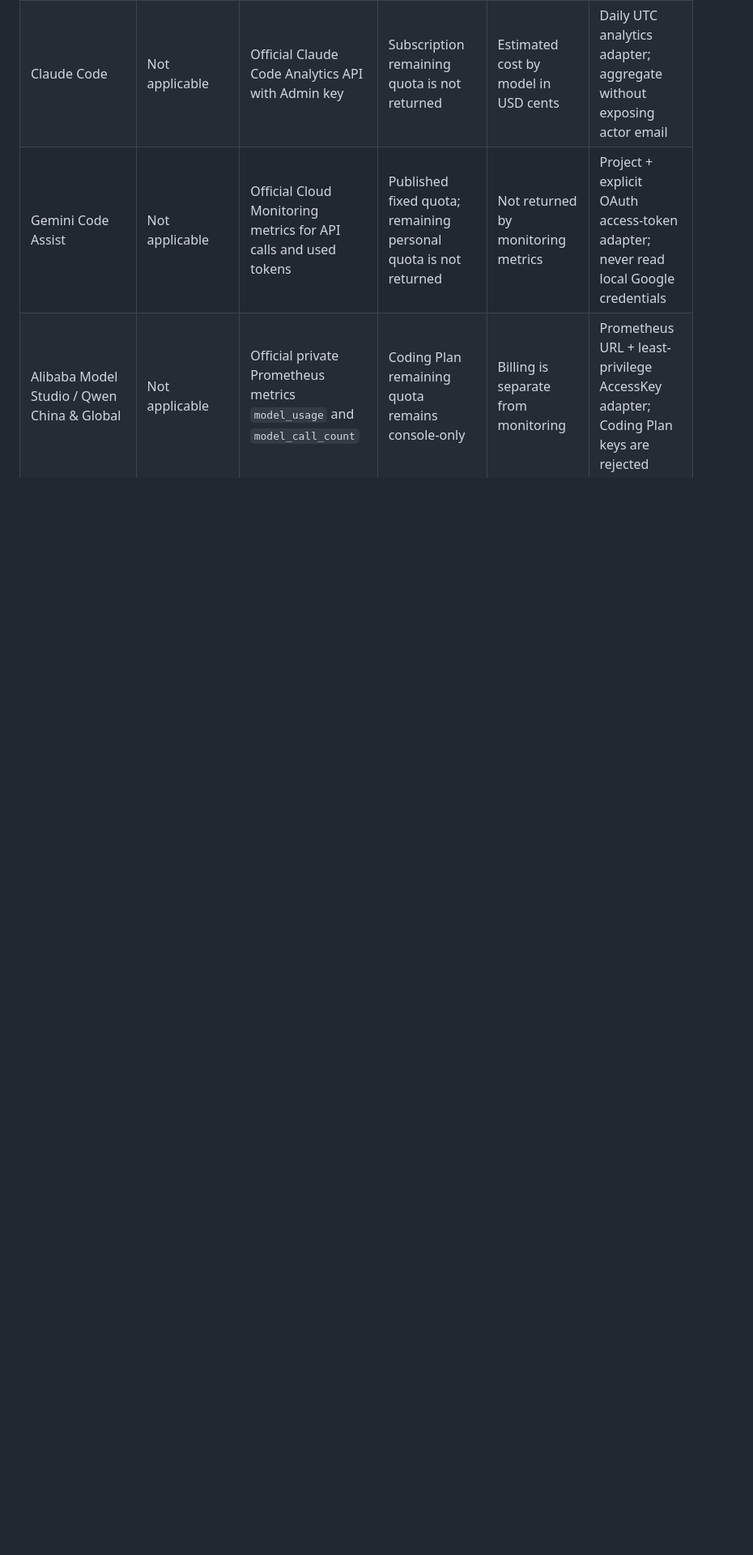
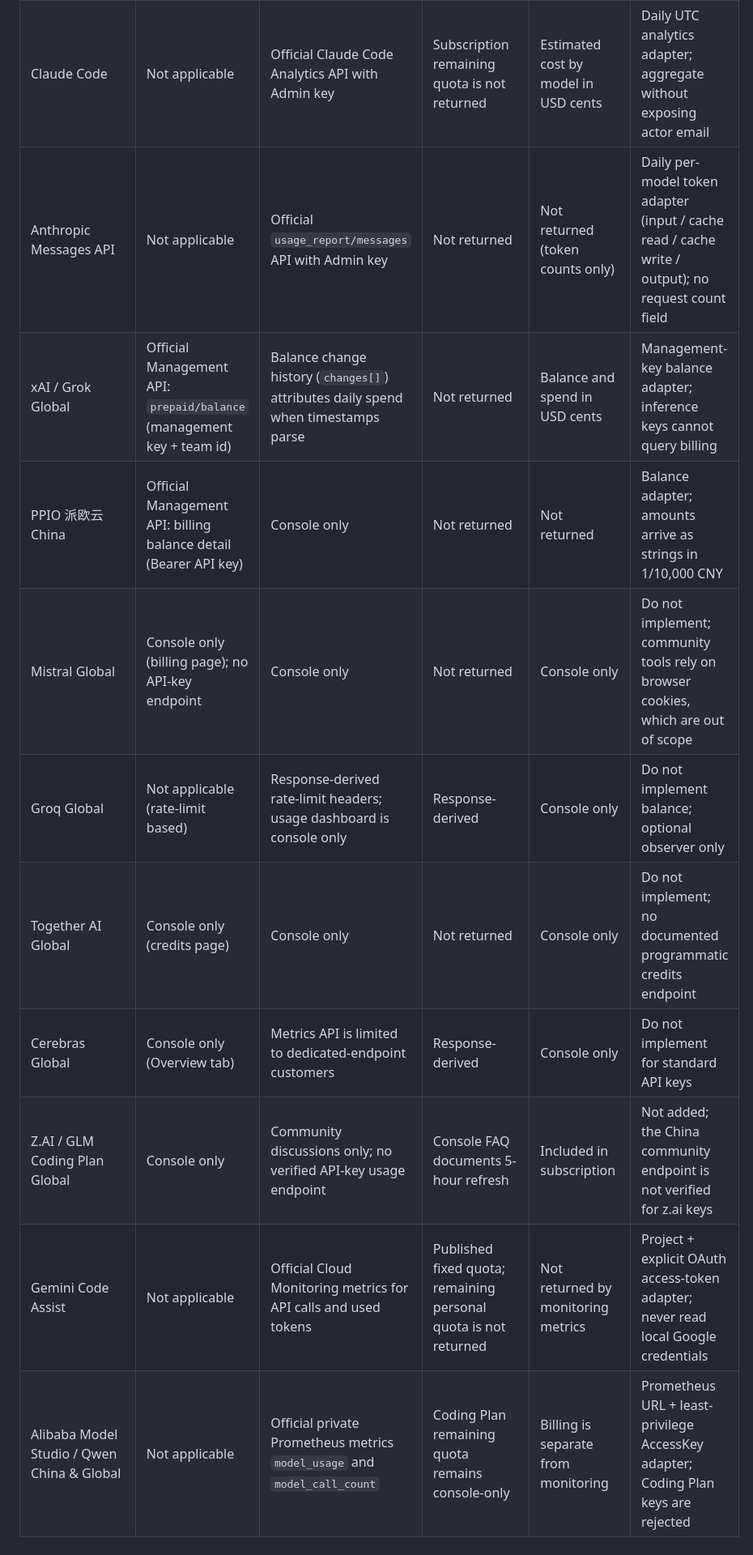
Before and after one commit to din4e/LLMUsage, a Markdown page: docs/PROVIDER_MATRIX.md, the part around one of its changes. Shown at 81% size. GitHub-like rendering; blank space fills up the shorter version.

```diff
--- a/docs/PROVIDER_MATRIX.md
+++ b/docs/PROVIDER_MATRIX.md
@@ -27,6 +27,14 @@ This matrix is the implementation contract for online provider adapters. A provi
 | Volcengine Ark / Doubao China | Official billing API | Official `GetInferenceUsage` API | API/response-derived where available | Official billing API | First-class online usage and billing adapter |
 | OpenAI / Codex API | Not applicable | Official Organization Usage API with Admin key | API tier limits are separate; personal ChatGPT plan remaining quota is not exposed | Official Organization Costs API in USD | Admin-key adapter; label as API organization data, not ChatGPT subscription quota |
 | Claude Code | Not applicable | Official Claude Code Analytics API with Admin key | Subscription remaining quota is not returned | Estimated cost by model in USD cents | Daily UTC analytics adapter; aggregate without exposing actor email |
+| Anthropic Messages API | Not applicable | Official `usage_report/messages` API with Admin key | Not returned | Not returned (token counts only) | Daily per-model token adapter (input / cache read / cache write / output); no request count field |
+| xAI / Grok Global | Official Management API: `prepaid/balance` (management key + team id) | Balance change history (`changes[]`) attributes daily spend when timestamps parse | Not returned | Balance and spend in USD cents | Management-key balance adapter; inference keys cannot query billing |
+| PPIO 派欧云 China | Official Management API: billing balance detail (Bearer API key) | Console only | Not returned | Not returned | Balance adapter; amounts arrive as strings in 1/10,000 CNY |
+| Mistral Global | Console only (billing page); no API-key endpoint | Console only | Not returned | Console only | Do not implement; community tools rely on browser cookies, which are out of scope |
+| Groq Global | Not applicable (rate-limit based) | Response-derived rate-limit headers; usage dashboard is console only | Response-derived | Console only | Do not implement balance; optional observer only |
+| Together AI Global | Console only (credits page) | Console only | Not returned | Console only | Do not implement; no documented programmatic credits endpoint |
+| Cerebras Global | Console only (Overview tab) | Metrics API is limited to dedicated-endpoint customers | Response-derived | Console only | Do not implement for standard API keys |
+| Z.AI / GLM Coding Plan Global | Console only | Community discussions only; no verified API-key usage endpoint | Console FAQ documents 5-hour refresh | Included in subscription | Not added; the China community endpoint is not verified for z.ai keys |
 | Gemini Code Assist | Not applicable | Official Cloud Monitoring metrics for API calls and used tokens | Published fixed quota; remaining personal quota is not returned | Not returned by monitoring metrics | Project + explicit OAuth access-token adapter; never read local Google credentials |
 | Alibaba Model Studio / Qwen China & Global | Not applicable | Official private Prometheus metrics `model_usage` and `model_call_count` | Coding Plan remaining quota remains console-only | Billing is separate from monitoring | Prometheus URL + least-privilege AccessKey adapter; Coding Plan keys are rejected |
 
```
Also changed, not shown: other parts of docs/PROVIDER_MATRIX.md (+30 -1 lines), README.md (+8 -2 lines), docs/SPEC.md (+2 -0 lines).
